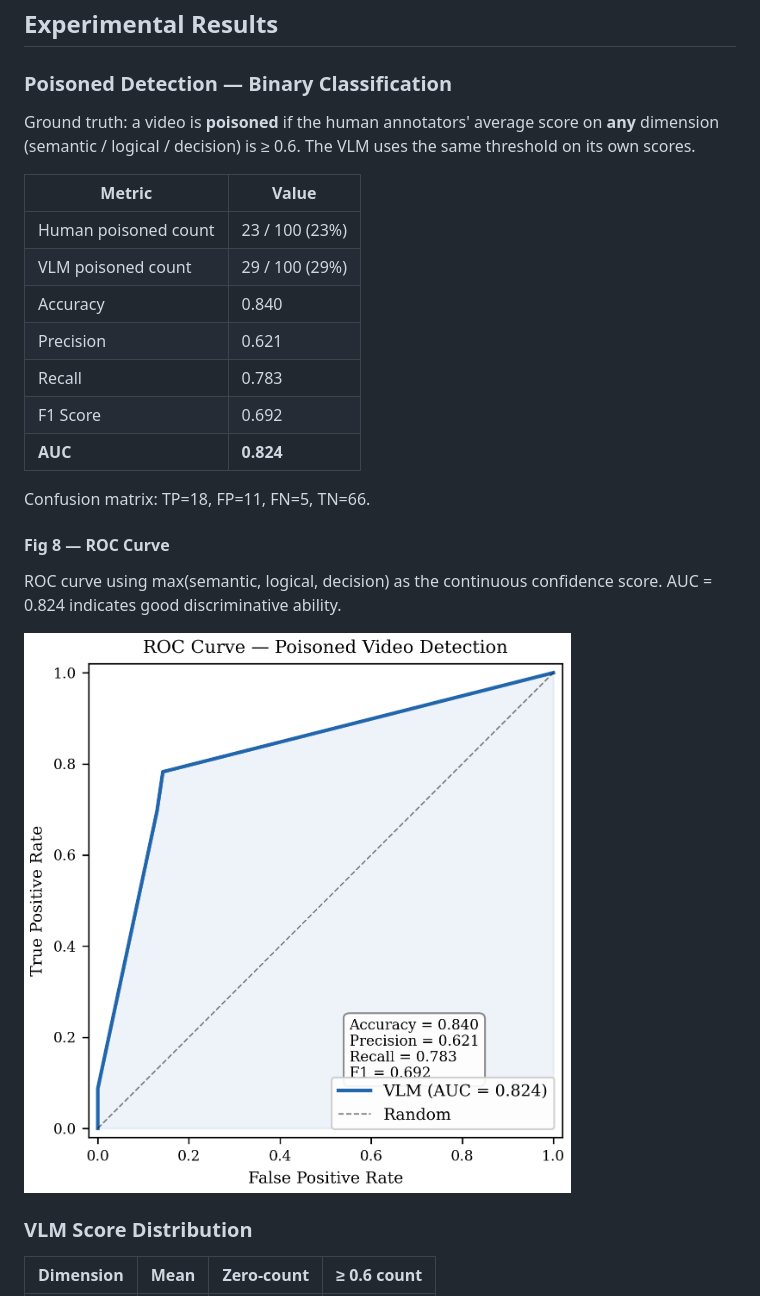
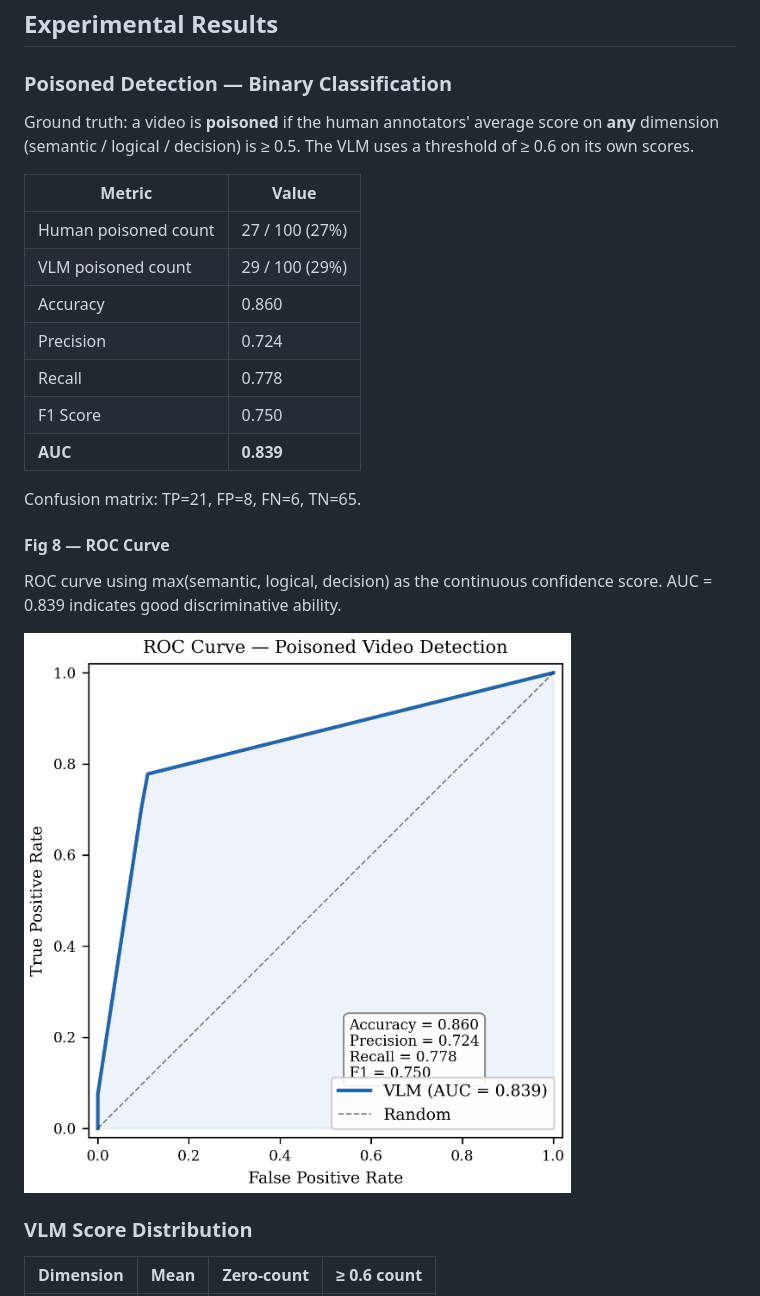
Before and after one commit to lsy640/ai6102-driving-video-safety-eval, a Markdown page: README.md, the part around the change. GitHub-like rendering; pictures changed too: results/figures/fig8_roc_curve.png.

Commit message:
lower human poisoned threshold to 0.5, VLM keeps 0.6
Human annotator scores are averaged (3 raters) so raw 0.6 thresholds
rarely trigger; 0.5 better captures borderline cases. VLM outputs
discrete scores so 0.6 remains appropriate.

Results: Acc=0.860, P=0.724, R=0.778, F1=0.750, AUC=0.839

Co-Authored-By: Claude Opus 4.6 <noreply@anthropic.com>

```diff
--- a/README.md
+++ b/README.md
@@ -368,25 +368,25 @@ USR1 signal (sent 300s before walltime) triggers auto-resubmit via
 ### Poisoned Detection — Binary Classification
 
 Ground truth: a video is **poisoned** if the human annotators' average
-score on **any** dimension (semantic / logical / decision) is ≥ 0.6.
-The VLM uses the same threshold on its own scores.
+score on **any** dimension (semantic / logical / decision) is ≥ 0.5.
+The VLM uses a threshold of ≥ 0.6 on its own scores.
 
 | Metric | Value |
 |--------|-------|
-| Human poisoned count | 23 / 100 (23%) |
+| Human poisoned count | 27 / 100 (27%) |
 | VLM poisoned count | 29 / 100 (29%) |
-| Accuracy | 0.840 |
-| Precision | 0.621 |
-| Recall | 0.783 |
-| F1 Score | 0.692 |
-| **AUC** | **0.824** |
+| Accuracy | 0.860 |
+| Precision | 0.724 |
+| Recall | 0.778 |
+| F1 Score | 0.750 |
+| **AUC** | **0.839** |
 
-Confusion matrix: TP=18, FP=11, FN=5, TN=66.
+Confusion matrix: TP=21, FP=8, FN=6, TN=65.
 
 #### Fig 8 — ROC Curve
 
 ROC curve using max(semantic, logical, decision) as the continuous
-confidence score. AUC = 0.824 indicates good discriminative ability.
+confidence score. AUC = 0.839 indicates good discriminative ability.
 
 ![Fig 8: ROC Curve](results/figures/fig8_roc_curve.png)
 
```
Also changed, not shown: 5 other files.
